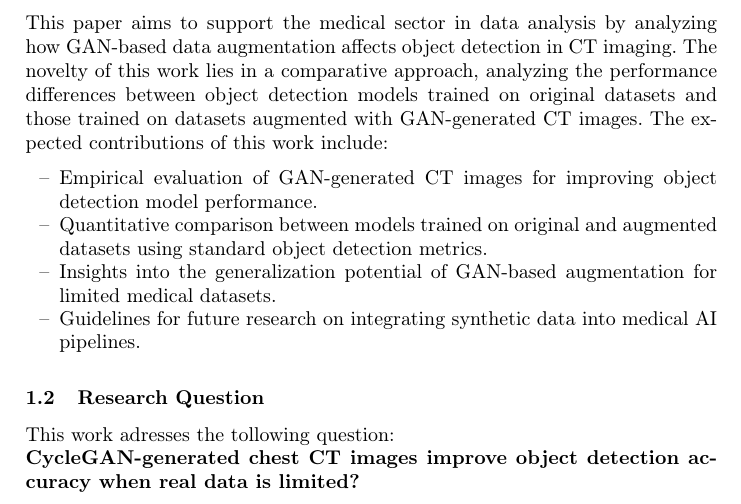
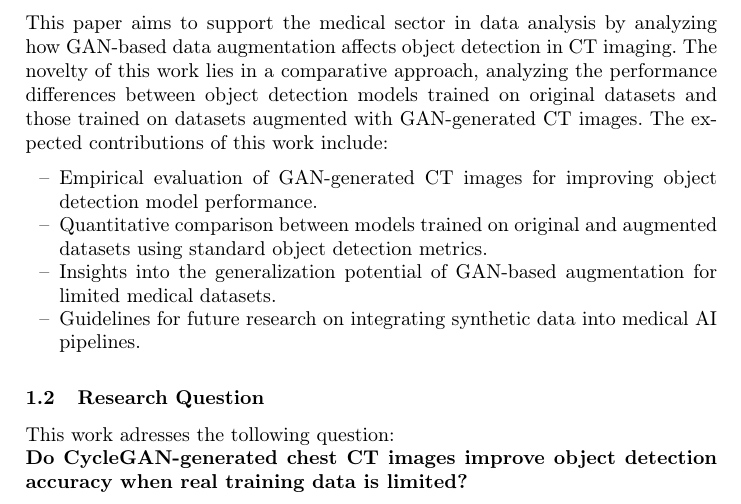
Before and after one commit to t1001001/project-seminar-scientific-working, a LaTeX thesis (latex/main.tex, which reads latex/01-introduction.tex): part of page 1 of 4, cut so that both start at the same text. Compiled offline with pdfLaTeX.

Commit message:
Minor spelling fix

```diff
--- a/latex/01-introduction.tex
+++ b/latex/01-introduction.tex
@@ -13,4 +13,4 @@ This paper aims to support the medical sector in data analysis by analyzing how
 \end{itemize}
 \subsection{Research Question} % Tobi
 This work adresses the tollowing question: \\
-\textbf{CycleGAN-generated chest CT images improve object detection accuracy when real data is limited?}
+\textbf{Do CycleGAN-generated chest CT images improve object detection accuracy when real training data is limited?}
```
